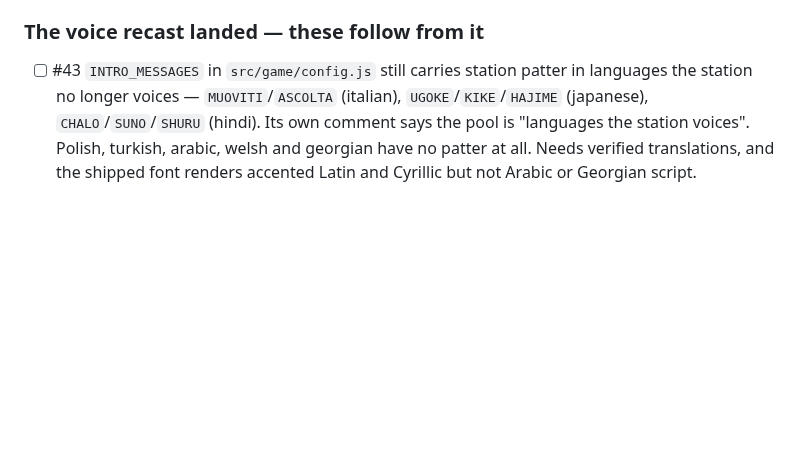
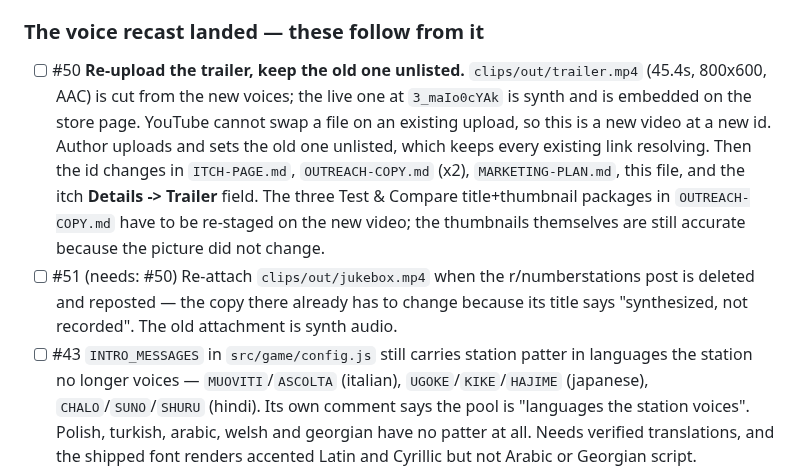
Before and after one commit to kleer001/finding_numbers, a Markdown page: BREADCRUMB.md, the part around the change. Drawn GitHub-style; blank space fills up the shorter version.

Commit message:
chore(bob): update session breadcrumb
Co-Authored-By: Claude Opus 5 (1M context) <noreply@anthropic.com>

```diff
--- a/BREADCRUMB.md
+++ b/BREADCRUMB.md
@@ -40,6 +40,18 @@ questions below.
 
 
 ### The voice recast landed — these follow from it
+- [ ] #50 **Re-upload the trailer, keep the old one unlisted.** `clips/out/trailer.mp4`
+  (45.4s, 800x600, AAC) is cut from the new voices; the live one at `3_maIo0cYAk` is
+  synth and is embedded on the store page. YouTube cannot swap a file on an existing
+  upload, so this is a new video at a new id. Author uploads and sets the old one
+  unlisted, which keeps every existing link resolving. Then the id changes in
+  `ITCH-PAGE.md`, `OUTREACH-COPY.md` (x2), `MARKETING-PLAN.md`, this file, and the itch
+  **Details -> Trailer** field. The three Test & Compare title+thumbnail packages in
+  `OUTREACH-COPY.md` have to be re-staged on the new video; the thumbnails themselves
+  are still accurate because the picture did not change.
+- [ ] #51 (needs: #50) Re-attach `clips/out/jukebox.mp4` when the r/numberstations post
+  is deleted and reposted — the copy there already has to change because its title says
+  "synthesized, not recorded". The old attachment is synth audio.
 - [ ] #43 `INTRO_MESSAGES` in `src/game/config.js` still carries station patter in
   languages the station no longer voices — `MUOVITI`/`ASCOLTA` (italian),
   `UGOKE`/`KIKE`/`HAJIME` (japanese), `CHALO`/`SUNO`/`SHURU` (hindi). Its own comment
```
